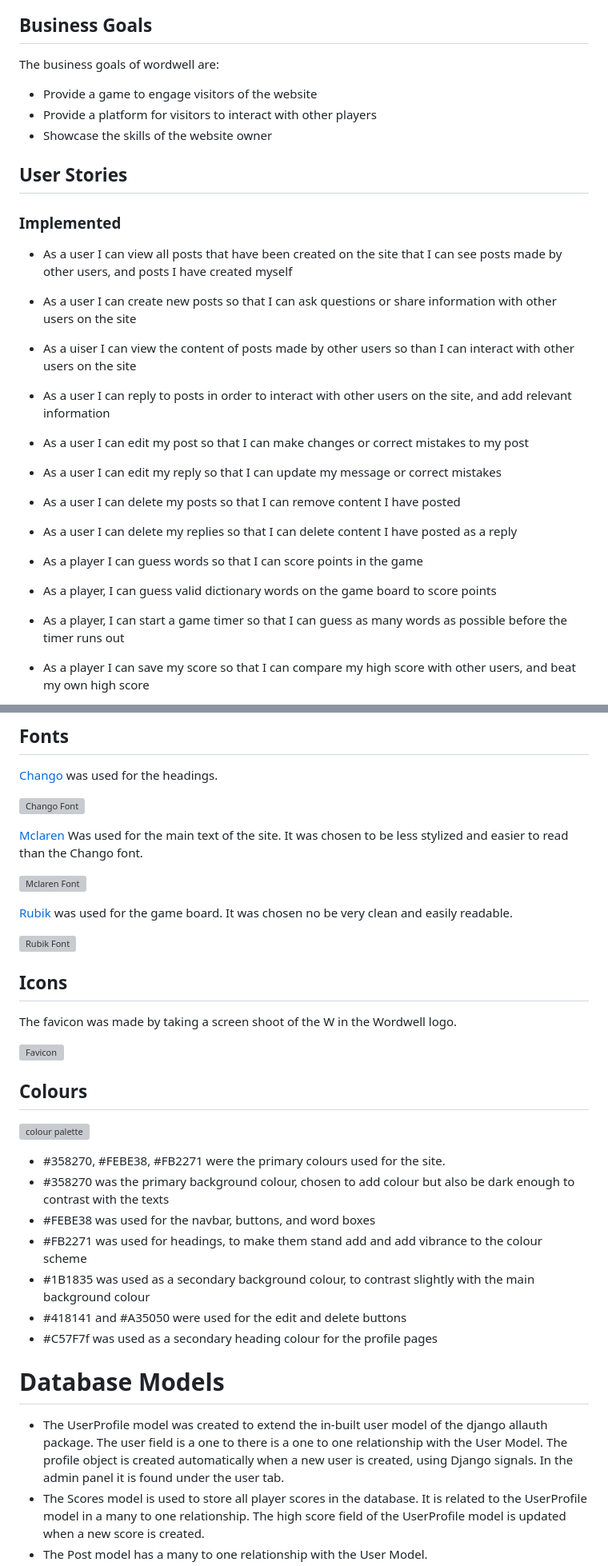
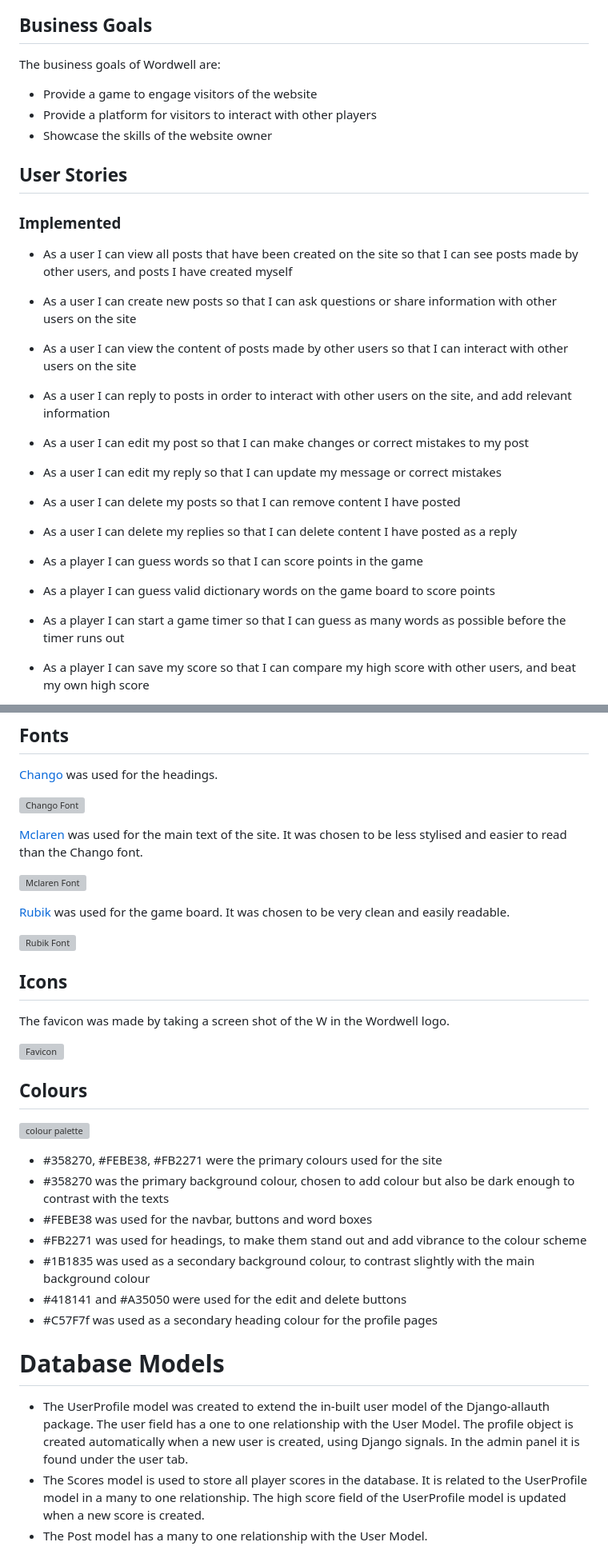
Before and after one commit to alexrobincrabbe/Wordwell, a Markdown page: README.md, 2 parts joined by grey strips. Shown: that part at 80% size. Drawn GitHub-style; grey boxes are pictures that could not be loaded.

```diff
--- a/README.md
+++ b/README.md
@@ -170,7 +170,7 @@ Wordwell fills these needs by:
 
 ## Business Goals
 
-The business goals of wordwell are:
+The business goals of Wordwell are:
 
 - Provide a game to engage visitors of the website
 - Provide a platform for visitors to interact with other players
@@ -180,11 +180,11 @@ The business goals of wordwell are:
 
 ### Implemented
 
-- As a user I can view all posts that have been created on the site that I can see posts made by other users, and posts I have created myself
+- As a user I can view all posts that have been created on the site so that I can see posts made by other users, and posts I have created myself
 
 - As a user I can create new posts so that I can ask questions or share information with other users on the site
 
-- As a uiser I can view the content of posts made by other users so than I can interact with other users on the site
+- As a user I can view the content of posts made by other users so that I can interact with other users on the site
 
 - As a user I can reply to posts in order to interact with other users on the site, and add relevant information
 
@@ -198,9 +198,9 @@ The business goals of wordwell are:
 
 - As a player I can guess words so that I can score points in the game
 
-- As a player, I can guess valid dictionary words on the game board to score points
+- As a player I can guess valid dictionary words on the game board to score points
 
-- As a player, I can start a game timer so that I can guess as many words as possible before the timer runs out
+- As a player I can start a game timer so that I can guess as many words as possible before the timer runs out
 
 - As a player I can save my score so that I can compare my high score with other users, and beat my own high score
 
@@ -242,17 +242,17 @@ The business goals of wordwell are:
 
 ![Chango Font](readme_files/images/chango.png)
 
-[Mclaren](https://fonts.google.com/specimen/McLaren) Was used for the main text of the site. It was chosen to be less stylized and easier to read than the Chango font.
+[Mclaren](https://fonts.google.com/specimen/McLaren) was used for the main text of the site. It was chosen to be less stylised and easier to read than the Chango font.
 
 ![Mclaren Font](readme_files/images/Mclaren.png)
 
-[Rubik](https://fonts.google.com/specimen/Rubik) was used for the game board. It was chosen no be very clean and easily readable.
+[Rubik](https://fonts.google.com/specimen/Rubik) was used for the game board. It was chosen to be very clean and easily readable.
 
 ![Rubik Font](readme_files/images/Rubik.png)
 
 ## Icons
 
-The favicon was made by taking a screen shoot of the W in the Wordwell logo.
+The favicon was made by taking a screen shot of the W in the Wordwell logo.
 
 ![Favicon](static/images/favicon.ico)
 
@@ -260,17 +260,17 @@ The favicon was made by taking a screen shoot of the W in the Wordwell logo.
 
 ![colour palette](readme_files/images/colour_palette.png)
 
-- #358270, #FEBE38, #FB2271 were the primary colours used for the site.
+- #358270, #FEBE38, #FB2271 were the primary colours used for the site
 - #358270 was the primary background colour, chosen to add colour but also be dark enough to contrast with the texts
-- #FEBE38 was used for the navbar, buttons, and word boxes
-- #FB2271 was used for headings, to make them stand add and add vibrance to the colour scheme
+- #FEBE38 was used for the navbar, buttons and word boxes
+- #FB2271 was used for headings, to make them stand out and add vibrance to the colour scheme
 - #1B1835 was used as a secondary background colour, to contrast slightly with the main background colour
 - #418141 and #A35050 were used for the edit and delete buttons
 - #C57F7f was used as a secondary heading colour for the profile pages
 
 # Database Models
 
-- The UserProfile model was created to extend the in-built user model of the django allauth package. The user field is a one to there is a one to one relationship with the User Model. The profile object is created automatically when a new user is created, using Django signals. In the admin panel it is found under the user tab.
+- The UserProfile model was created to extend the in-built user model of the Django-allauth package. The user field has a one to one relationship with the User Model. The profile object is created automatically when a new user is created, using Django signals. In the admin panel it is found under the user tab.
 - The Scores model is used to store all player scores in the database. It is related to the UserProfile model in a many to one relationship. The high score field of the UserProfile model is updated when a new score is created.
 - The Post model has a many to one relationship with the User Model.
 - The reply model has a many to one relationship with both the Post Model and the User Model
```
Also changed, not shown: other parts of README.md (+27 -27 lines), TESTING.md (+2 -2 lines), readme_files/images/message_board_desktop.png, readme_files/images/message_board_mob.png.
